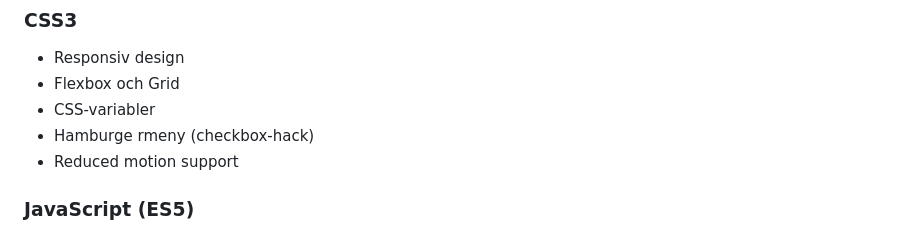
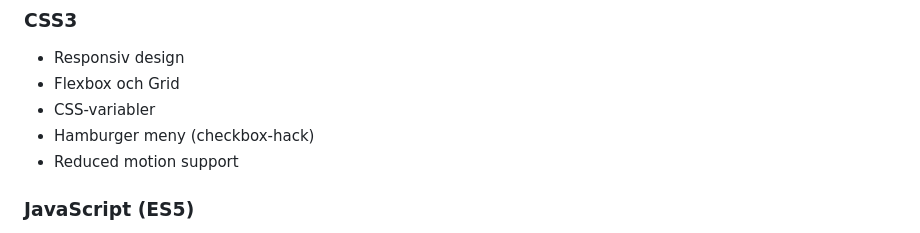
Before and after one commit to wag1angel/Yonis-website, a Markdown page: README.md, the part around the change. GitHub-like rendering.

```diff
--- a/README.md
+++ b/README.md
@@ -70,7 +70,7 @@ En responsiv CV-webbplats med **interaktiv JavaScript-funktionalitet**. Webbplat
 - Responsiv design
 - Flexbox och Grid
 - CSS-variabler
-- Hamburge rmeny (checkbox-hack)
+- Hamburger meny (checkbox-hack)
 - Reduced motion support
 
 ### JavaScript (ES5)
```
